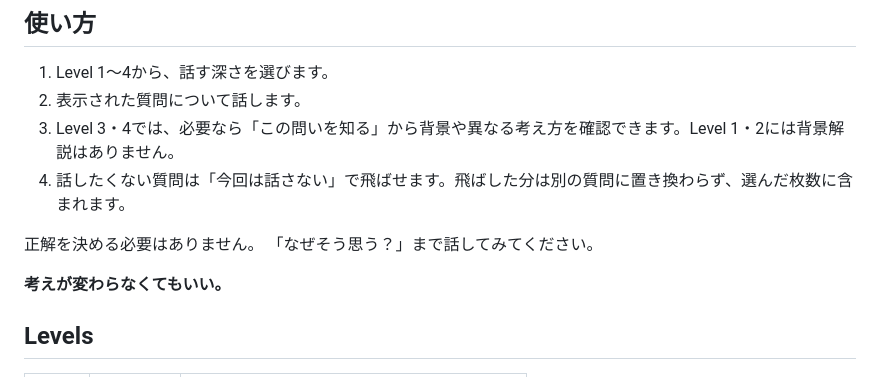
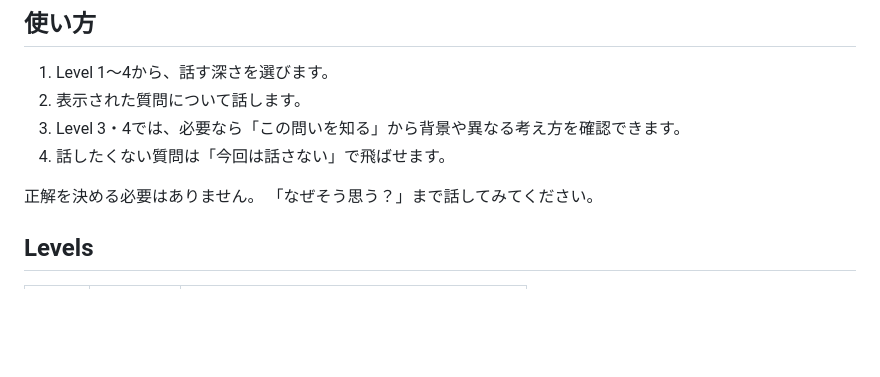
Before and after one commit to VIUK-Light/Omoi, a Markdown page: README.md, the part around the change. Drawn GitHub-style; blank space fills up the shorter version.

```diff
--- a/README.md
+++ b/README.md
@@ -17,14 +17,11 @@ Omoiは、同じ考えになるためのものではありません。
 
 1. Level 1〜4から、話す深さを選びます。
 2. 表示された質問について話します。
-3. Level 3・4では、必要なら「この問いを知る」から背景や異なる考え方を確認できます。Level 1・2には背景解説はありません。
-4. 話したくない質問は「今回は話さない」で飛ばせます。飛ばした分は別の質問に置き換わらず、選んだ枚数に含まれます。
+3. Level 3・4では、必要なら「この問いを知る」から背景や異なる考え方を確認できます。
+4. 話したくない質問は「今回は話さない」で飛ばせます。
 
 正解を決める必要はありません。
 「なぜそう思う？」まで話してみてください。
-
-**考えが変わらなくてもいい。**
-
 ## Levels
 
 | Level | 名前 | 内容 |
```
